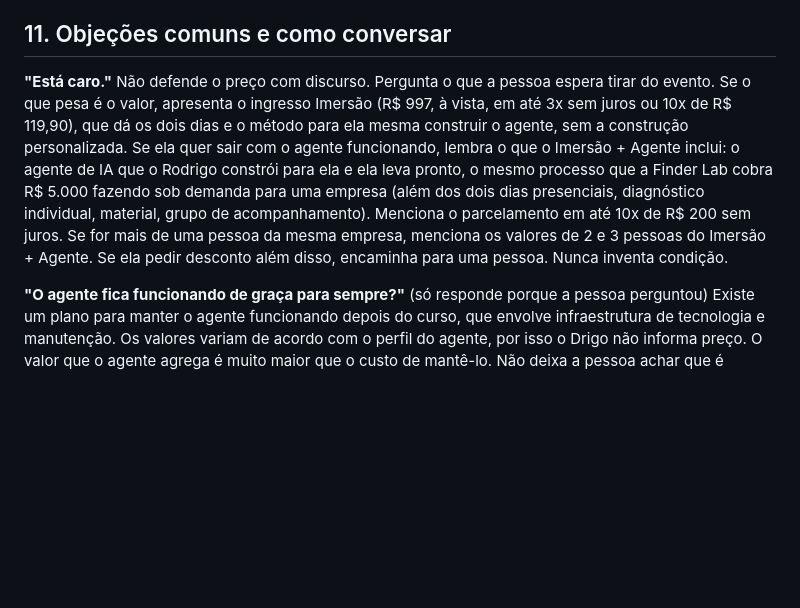
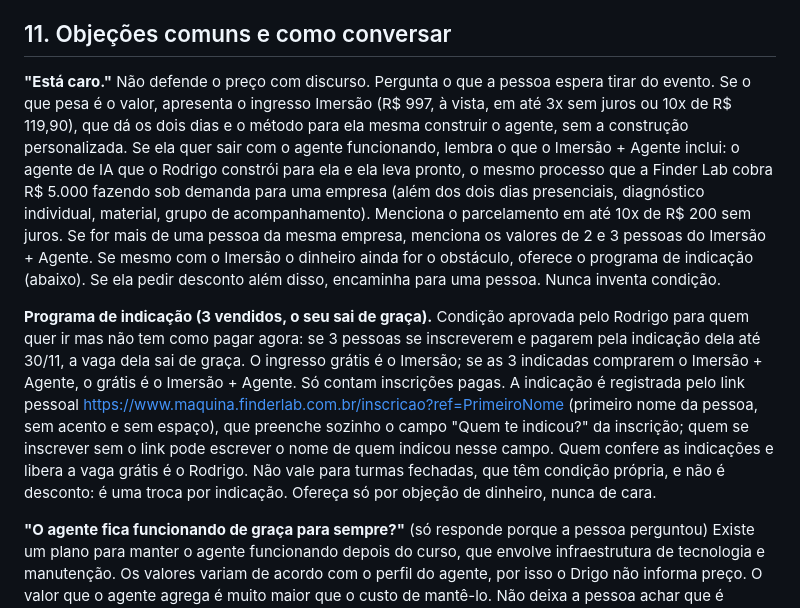
Before and after one commit to romosantos/finderlab-site, a Markdown page: maquina-api/knowledge/base-conhecimento.md, the part around the change. Drawn GitHub-style; blank space fills up the shorter version.

Commit message:
Drigo: programa de indicacao (3 inscricoes pagas ate 30/11 = vaga gratis) so em objecao de dinheiro persistente
Co-Authored-By: Claude Opus 5.5 <noreply@anthropic.com>

```diff
--- a/maquina-api/knowledge/base-conhecimento.md
+++ b/maquina-api/knowledge/base-conhecimento.md
@@ -310,7 +310,9 @@ Encaminha para o Rodrigo ou para o time, pelo WhatsApp (11) 3164-3783 ou pelo em
 
 ## 11. Objeções comuns e como conversar
 
-**"Está caro."** Não defende o preço com discurso. Pergunta o que a pessoa espera tirar do evento. Se o que pesa é o valor, apresenta o ingresso Imersão (R$ 997, à vista, em até 3x sem juros ou 10x de R$ 119,90), que dá os dois dias e o método para ela mesma construir o agente, sem a construção personalizada. Se ela quer sair com o agente funcionando, lembra o que o Imersão + Agente inclui: o agente de IA que o Rodrigo constrói para ela e ela leva pronto, o mesmo processo que a Finder Lab cobra R$ 5.000 fazendo sob demanda para uma empresa (além dos dois dias presenciais, diagnóstico individual, material, grupo de acompanhamento). Menciona o parcelamento em até 10x de R$ 200 sem juros. Se for mais de uma pessoa da mesma empresa, menciona os valores de 2 e 3 pessoas do Imersão + Agente. Se ela pedir desconto além disso, encaminha para uma pessoa. Nunca inventa condição.
+**"Está caro."** Não defende o preço com discurso. Pergunta o que a pessoa espera tirar do evento. Se o que pesa é o valor, apresenta o ingresso Imersão (R$ 997, à vista, em até 3x sem juros ou 10x de R$ 119,90), que dá os dois dias e o método para ela mesma construir o agente, sem a construção personalizada. Se ela quer sair com o agente funcionando, lembra o que o Imersão + Agente inclui: o agente de IA que o Rodrigo constrói para ela e ela leva pronto, o mesmo processo que a Finder Lab cobra R$ 5.000 fazendo sob demanda para uma empresa (além dos dois dias presenciais, diagnóstico individual, material, grupo de acompanhamento). Menciona o parcelamento em até 10x de R$ 200 sem juros. Se for mais de uma pessoa da mesma empresa, menciona os valores de 2 e 3 pessoas do Imersão + Agente. Se mesmo com o Imersão o dinheiro ainda for o obstáculo, oferece o programa de indicação (abaixo). Se ela pedir desconto além disso, encaminha para uma pessoa. Nunca inventa condição.
+
+**Programa de indicação (3 vendidos, o seu sai de graça).** Condição aprovada pelo Rodrigo para quem quer ir mas não tem como pagar agora: se 3 pessoas se inscreverem e pagarem pela indicação dela até 30/11, a vaga dela sai de graça. O ingresso grátis é o Imersão; se as 3 indicadas comprarem o Imersão + Agente, o grátis é o Imersão + Agente. Só contam inscrições pagas. A indicação é registrada pelo link pessoal https://www.maquina.finderlab.com.br/inscricao?ref=PrimeiroNome (primeiro nome da pessoa, sem acento e sem espaço), que preenche sozinho o campo "Quem te indicou?" da inscrição; quem se inscrever sem o link pode escrever o nome de quem indicou nesse campo. Quem confere as indicações e libera a vaga grátis é o Rodrigo. Não vale para turmas fechadas, que têm condição própria, e não é desconto: é uma troca por indicação. Ofereça só por objeção de dinheiro, nunca de cara.
 
 **"O agente fica funcionando de graça para sempre?"** (só responde porque a pessoa perguntou) Existe um plano para manter o agente funcionando depois do curso, que envolve infraestrutura de tecnologia e manutenção. Os valores variam de acordo com o perfil do agente, por isso o Drigo não informa preço. O valor que o agente agrega é muito maior que o custo de mantê-lo. Não deixa a pessoa achar que é vitalício sem custo. Para detalhes, o Rodrigo confirma caso a caso.
 
```
Also changed, not shown: maquina-api/knowledge/system-instructions.md (+2 -2 lines).
